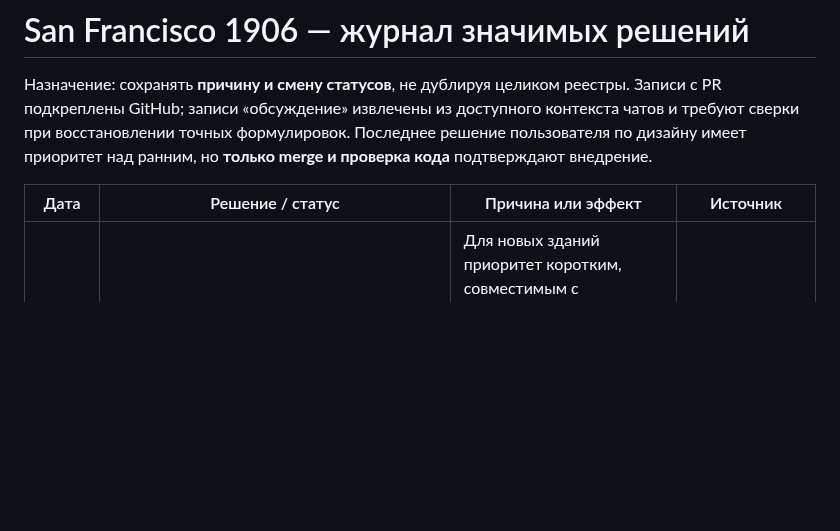
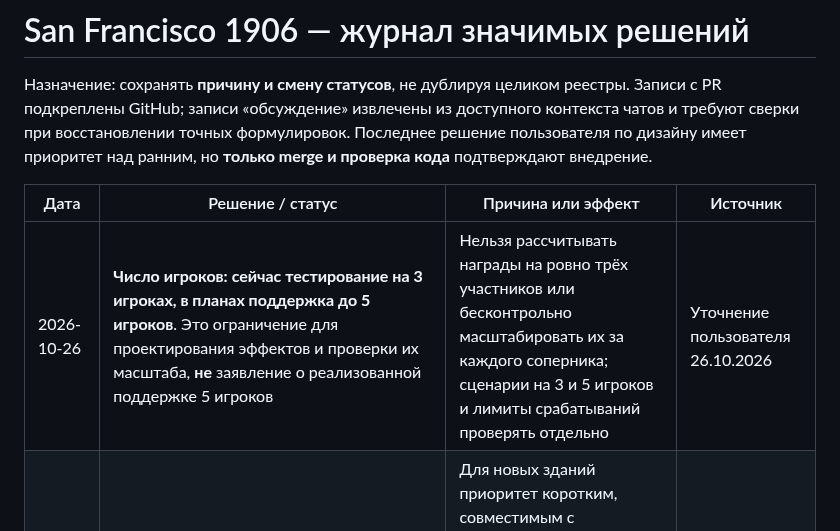
Before and after one commit to RumplestiltskinBiD/sf1906-prototype, a Markdown page: docs/DECISION_LOG.md, the part around the change. GitHub-like rendering; blank space fills up the shorter version.

Commit message:
docs: record design goal for three-to-five player scaling (#53)

```diff
--- a/docs/DECISION_LOG.md
+++ b/docs/DECISION_LOG.md
@@ -4,6 +4,7 @@
 
 | Дата | Решение / статус | Причина или эффект | Источник |
 | --- | --- | --- | --- |
+| 2026-10-26 | **Число игроков: сейчас тестирование на 3 игроках, в планах поддержка до 5 игроков**. Это ограничение для проектирования эффектов и проверки их масштаба, **не** заявление о реализованной поддержке 5 игроков | Нельзя рассчитывать награды на ровно трёх участников или бесконтрольно масштабировать их за каждого соперника; сценарии на 3 и 5 игроков и лимиты срабатываний проверять отдельно | Уточнение пользователя 26.10.2026 |
 | 2026-10-25 | **Целевая сложность всей игры: 3,8–4,1 по шкале BGG** (дизайнерская цель, а не полученная оценка) | Для новых зданий приоритет коротким, совместимым с существующей экономикой эффектам и развилкам; не вводить избыточные глобальные подсистемы ради одной карты | Уточнение пользователя 25.10.2026 |
 | 2026-10-25 | **Будущая общая система экспорта особых Goods (розовые кубики)**: ограниченные грузовые места корабля; погрузка собственного товара и немедленная выплата; использовать смогут пивоварня и другие производители особых товаров; не строительные Lumber/Masonry/Steel. Конкретные цены, места и точные правила не утверждены; система отложена. | Экспорт является **общим правилом торговли**, а не отдельной карточкой здания и не повторной пивоварней с другой продукцией. Не внедрять сейчас | Уточнение пользователя 25.10.2026 |
 | 2026-10-25 | **Пекарная артель, предварительный дизайн**: за расход 1 Lumber пользователь поддержал выбор +$7 либо +1 VP. Полная карта, рецепт, условия активации и баланс ещё обсуждаются, не внедрено | Вознаграждение $4 было слишком низким; ожидаемая чистая выгода при обычной доставке около $4, со складом может быть больше | Обсуждение 25.10; [замечания](DESIGN_FEEDBACK.md) |
```
